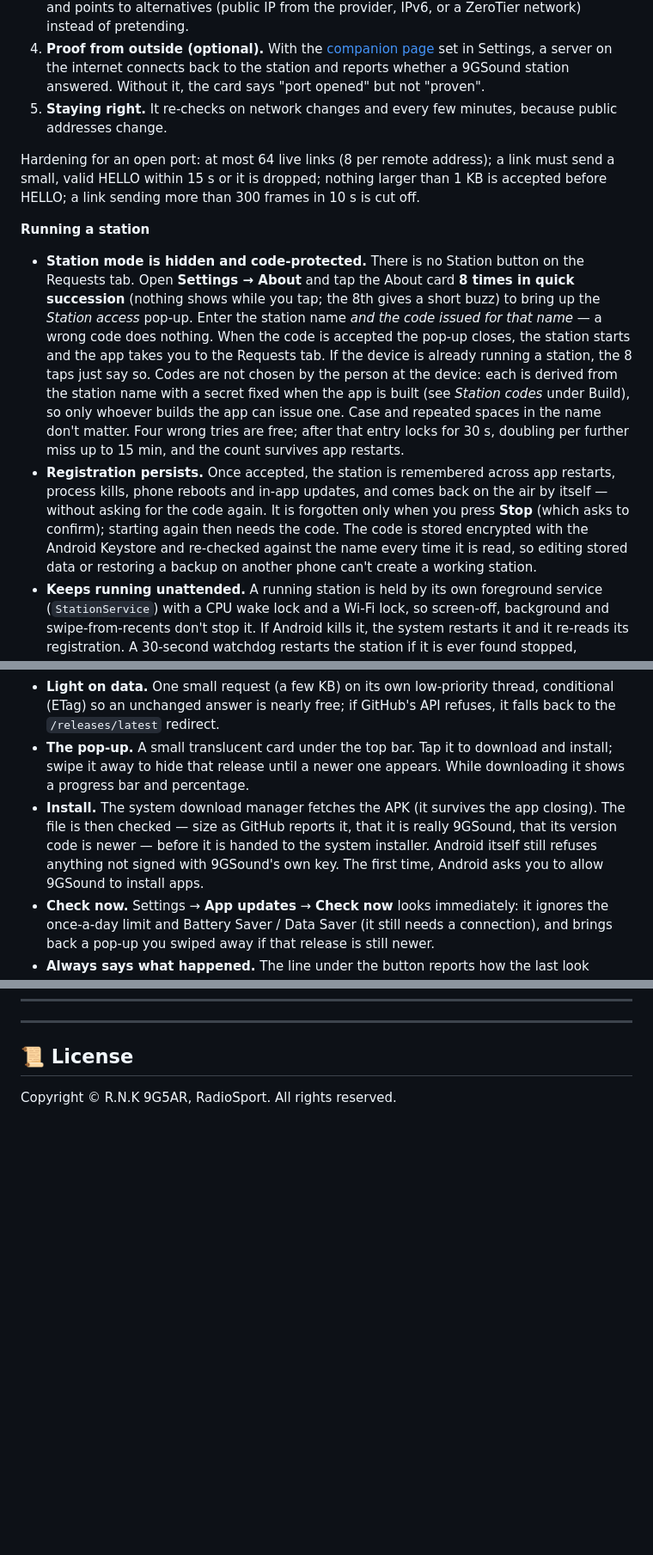
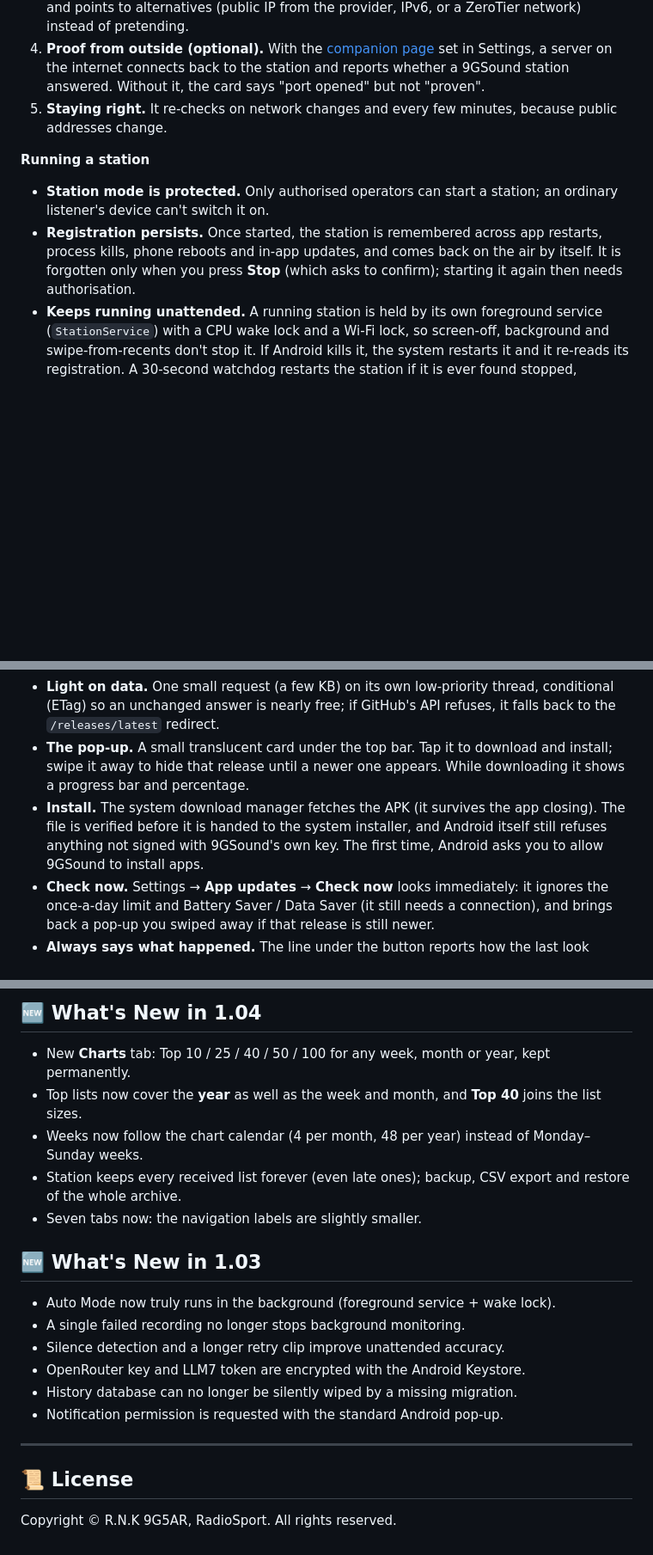
Before and after one commit to rkarikari/9GSound, a Markdown page: README.md, 3 parts joined by grey strips. Shown at 86% size. GitHub-like rendering; blank space fills up the shorter version.

```diff
--- a/README.md
+++ b/README.md
@@ -108,11 +108,9 @@ A station finds its own way onto the internet, and the Requests tab says plainly
 4. **Proof from outside (optional).** With the [companion page](companion/README.md) set in Settings, a server on the internet connects back to the station and reports whether a 9GSound station answered. Without it, the card says "port opened" but not "proven".
 5. **Staying right.** It re-checks on network changes and every few minutes, because public addresses change.
 
-Hardening for an open port: at most 64 live links (8 per remote address); a link must send a small, valid HELLO within 15 s or it is dropped; nothing larger than 1 KB is accepted before HELLO; a link sending more than 300 frames in 10 s is cut off.
-
 **Running a station**
-- **Station mode is hidden and code-protected.** There is no Station button on the Requests tab. Open **Settings → About** and tap the About card **8 times in quick succession** (nothing shows while you tap; the 8th gives a short buzz) to bring up the *Station access* pop-up. Enter the station name *and the code issued for that name* — a wrong code does nothing. When the code is accepted the pop-up closes, the station starts and the app takes you to the Requests tab. If the device is already running a station, the 8 taps just say so. Codes are not chosen by the person at the device: each is derived from the station name with a secret fixed when the app is built (see *Station codes* under Build), so only whoever builds the app can issue one. Case and repeated spaces in the name don't matter. Four wrong tries are free; after that entry locks for 30 s, doubling per further miss up to 15 min, and the count survives app restarts.
-- **Registration persists.** Once accepted, the station is remembered across app restarts, process kills, phone reboots and in-app updates, and comes back on the air by itself — without asking for the code again. It is forgotten only when you press **Stop** (which asks to confirm); starting again then needs the code. The code is stored encrypted with the Android Keystore and re-checked against the name every time it is read, so editing stored data or restoring a backup on another phone can't create a working station.
+- **Station mode is protected.** Only authorised operators can start a station; an ordinary listener's device can't switch it on.
+- **Registration persists.** Once started, the station is remembered across app restarts, process kills, phone reboots and in-app updates, and comes back on the air by itself. It is forgotten only when you press **Stop** (which asks to confirm); starting it again then needs authorisation.
 - **Keeps running unattended.** A running station is held by its own foreground service (`StationService`) with a CPU wake lock and a Wi-Fi lock, so screen-off, background and swipe-from-recents don't stop it. If Android kills it, the system restarts it and it re-reads its registration. A 30-second watchdog restarts the station if it is ever found stopped, refreshes its shown addresses and ages old requests out of the queue even with the app closed; the mesh transport re-opens its port and discovery sockets by itself if they fail. The notification has no Stop button on purpose — stopping is done in the app.
 - **Battery setting.** Stations show a prompt to allow unrestricted battery use; some phone makers (Xiaomi, Huawei, Oppo, Samsung "sleeping apps") also have their own auto-start / background limits that only the person can lift in system settings.
 - A station's request queue, ban list and blacklist are held in memory, so they start empty again after a restart; received Top lists are saved as before.
@@ -157,7 +155,7 @@ Pick **Weekly / Monthly / Yearly**, choose the year, month and week (a • marks
 - **When.** Only while the app is open on screen — no background job, alarm or service. It waits about 45 seconds after the app comes up, looks at most **once a day**, and retries a failed look after an hour. It stands down on Battery Saver, with no connection, or on a metered connection under Data Saver, and tries again the next time you open the app.
 - **Light on data.** One small request (a few KB) on its own low-priority thread, conditional (ETag) so an unchanged answer is nearly free; if GitHub's API refuses, it falls back to the `/releases/latest` redirect.
 - **The pop-up.** A small translucent card under the top bar. Tap it to download and install; swipe it away to hide that release until a newer one appears. While downloading it shows a progress bar and percentage.
-- **Install.** The system download manager fetches the APK (it survives the app closing). The file is then checked — size as GitHub reports it, that it is really 9GSound, that its version code is newer — before it is handed to the system installer. Android itself still refuses anything not signed with 9GSound's own key. The first time, Android asks you to allow 9GSound to install apps.
+- **Install.** The system download manager fetches the APK (it survives the app closing). The file is verified before it is handed to the system installer, and Android itself still refuses anything not signed with 9GSound's own key. The first time, Android asks you to allow 9GSound to install apps.
 - **Check now.** Settings → **App updates** → **Check now** looks immediately: it ignores the once-a-day limit and Battery Saver / Data Saver (it still needs a connection), and brings back a pop-up you swiped away if that release is still newer.
 - **Always says what happened.** The line under the button reports how the last look ended — *up to date*, *update available*, *could not reach GitHub (reason)*, or *skipped (Battery Saver / Data Saver / offline)* — and when it was. Switching the check on also looks straight away if one is due.
 - **Switch it off.** Settings (gear in the top bar) → **App updates** → **Check for new version**.
@@ -268,3 +314,20 @@ The single source of truth is at the top of `app/build.gradle.kts` (`appVersionC
+## 🆕 What's New in 1.04
+
+- New **Charts** tab: Top 10 / 25 / 40 / 50 / 100 for any week, month or year, kept permanently.
+- Top lists now cover the **year** as well as the week and month, and **Top 40** joins the list sizes.
+- Weeks now follow the chart calendar (4 per month, 48 per year) instead of Monday–Sunday weeks.
+- Station keeps every received list forever (even late ones); backup, CSV export and restore of the whole archive.
+- Seven tabs now: the navigation labels are slightly smaller.
+
+## 🆕 What's New in 1.03
+
+- Auto Mode now truly runs in the background (foreground service + wake lock).
+- A single failed recording no longer stops background monitoring.
+- Silence detection and a longer retry clip improve unattended accuracy.
+- OpenRouter key and LLM7 token are encrypted with the Android Keystore.
+- History database can no longer be silently wiped by a missing migration.
+- Notification permission is requested with the standard Android pop-up.
+
 ---
 
 ## 📜 License
```
Also changed, not shown: other parts of README.md (+67 -19 lines).
